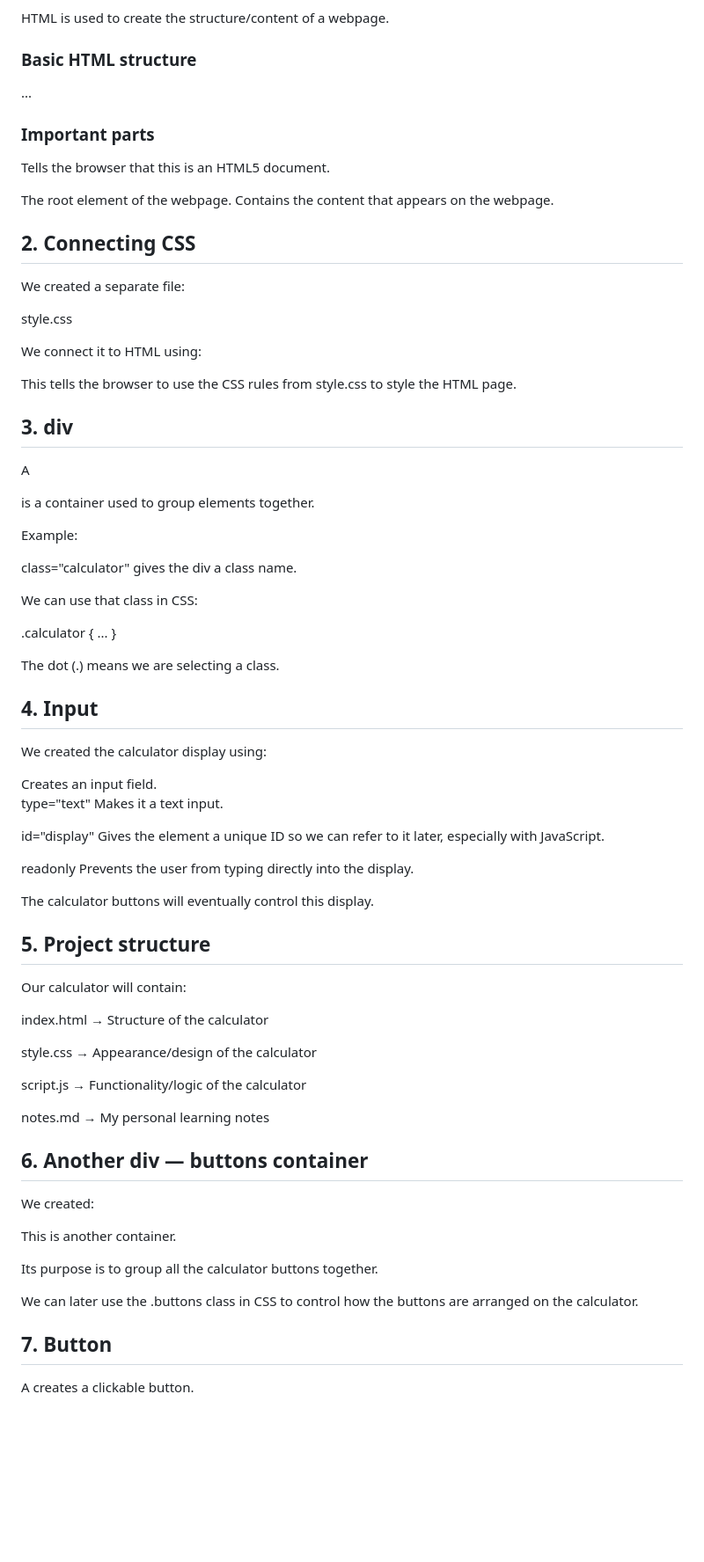
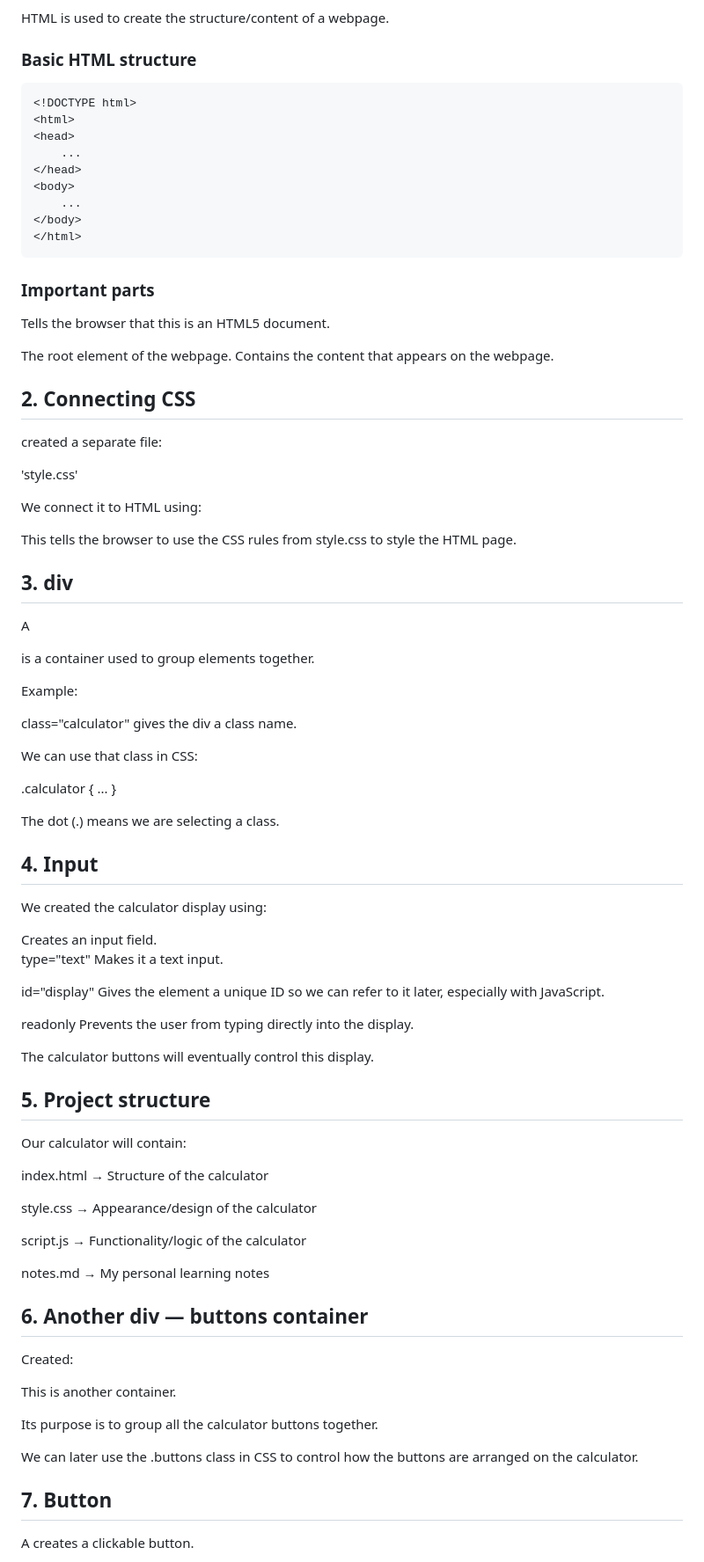
Before and after one commit to NidaFatimaaaa/calculator, a Markdown page: notes.md, the part around one of its changes. Shown at 88% size. Rendered like a GitHub page; blank space fills up the shorter version.

````diff
--- a/notes.md
+++ b/notes.md
@@ -7,7 +7,7 @@ HTML = HyperText Markup Language.
 HTML is used to create the structure/content of a webpage.
 
 ### Basic HTML structure
-
+```
 <!DOCTYPE html>
 <html>
 <head>
@@ -17,7 +17,7 @@ HTML is used to create the structure/content of a webpage.
     ...
 </body>
 </html>
-
+```
 ### Important parts
 
 <!DOCTYPE html>
@@ -36,12 +36,11 @@ Contains the content that appears on the webpage.
 <title>
 Sets the title shown in the browser tab.
 
-
 ## 2. Connecting CSS
 
-We created a separate file:
+created a separate file:
 
-style.css
+'style.css'
 
 We connect it to HTML using:
 
@@ -49,7 +48,6 @@ We connect it to HTML using:
 
 This tells the browser to use the CSS rules from style.css
 to style the HTML page.
-
 
 ## 3. div
 
@@ -70,7 +68,6 @@ We can use that class in CSS:
 }
 
 The dot (.) means we are selecting a class.
-
 
 ## 4. Input
 
@@ -93,7 +90,6 @@ Prevents the user from typing directly into the display.
 
 The calculator buttons will eventually control this display.
 
-
 ## 5. Project structure
 
 Our calculator will contain:
@@ -112,7 +108,7 @@ notes.md
 
 ## 6. Another div — buttons container
 
-We created:
+Created:
 
 <div class="buttons">
 </div>
@@ -121,8 +117,7 @@ This is another container.
 
 Its purpose is to group all the calculator buttons together.
 
-We can later use the .buttons class in CSS to control
-how the buttons are arranged on the calculator.
+We can later use the .buttons class in CSS to control how the buttons are arranged on the calculator.
 
 ## 7. Button
 
````
Also changed, not shown: other parts of notes.md (+31 -41 lines).
